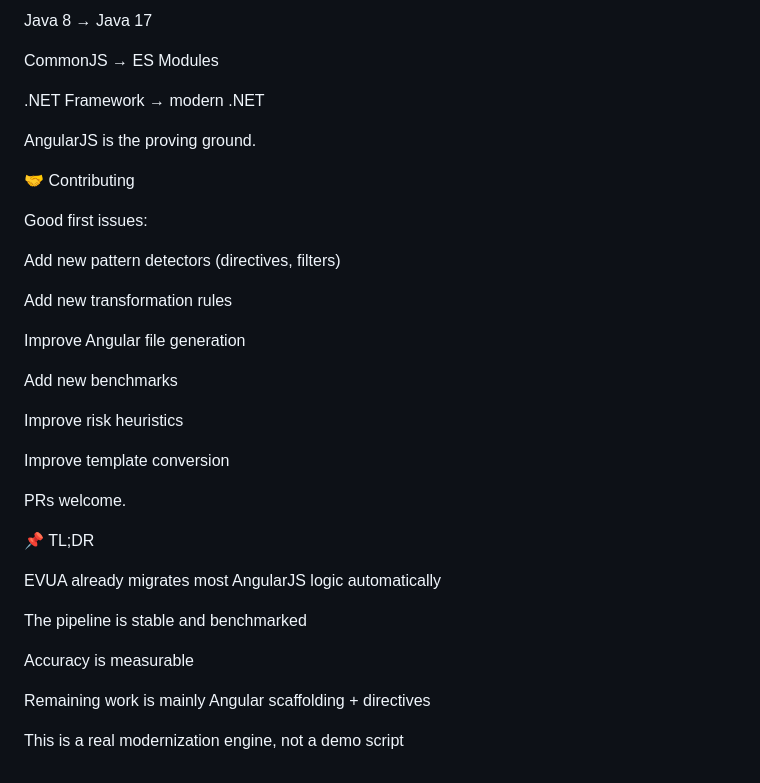
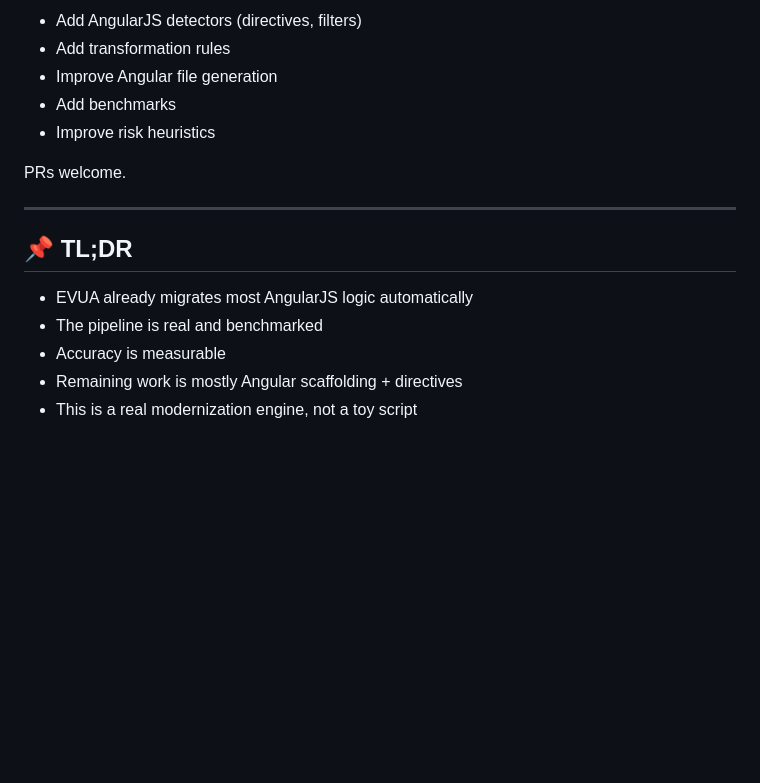
Before and after one commit to aasimkhan02/EVUA, a Markdown page: README.md, the part around one of its changes. Drawn GitHub-style; blank space fills up the shorter version.

```diff
--- a/README.md
+++ b/README.md
@@ -146,37 +210,17 @@ Python 2 → Python 3
-Java 8 → Java 17
-
-CommonJS → ES Modules
-
-.NET Framework → modern .NET
-
-AngularJS is the proving ground.
-
-🤝 Contributing
-
-Good first issues:
-
-Add new pattern detectors (directives, filters)
-
-Add new transformation rules
-
-Improve Angular file generation
-
-Add new benchmarks
-
-Improve risk heuristics
-
-Improve template conversion
+- Add AngularJS detectors (directives, filters)
+- Add transformation rules
+- Improve Angular file generation
+- Add benchmarks
+- Improve risk heuristics
 
 PRs welcome.
 
-📌 TL;DR
+---
 
-EVUA already migrates most AngularJS logic automatically
+## 📌 TL;DR
 
-The pipeline is stable and benchmarked
-
-Accuracy is measurable
-
-Remaining work is mainly Angular scaffolding + directives
-
-This is a real modernization engine, not a demo script
+- EVUA already migrates most AngularJS logic automatically
+- The pipeline is real and benchmarked
+- Accuracy is measurable
+- Remaining work is mostly Angular scaffolding + directives
+- This is a real modernization engine, not a toy script
```
Also changed, not shown: other parts of README.md (+164 -100 lines).
